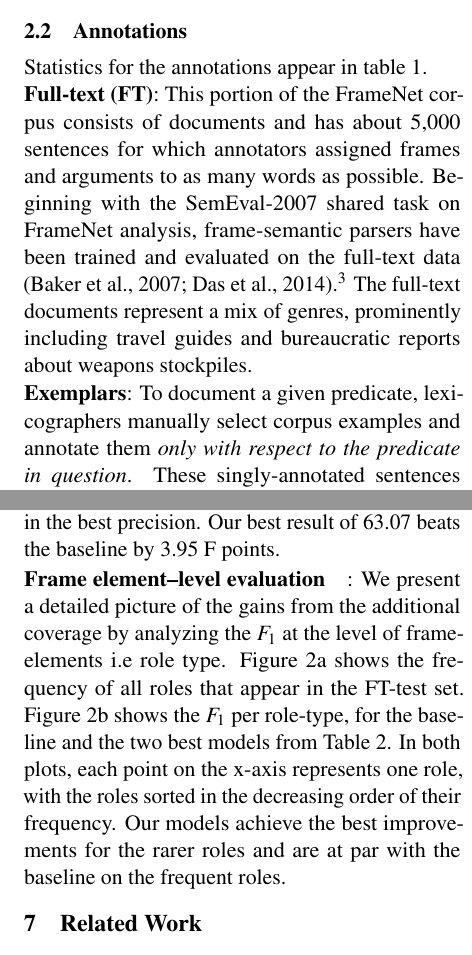
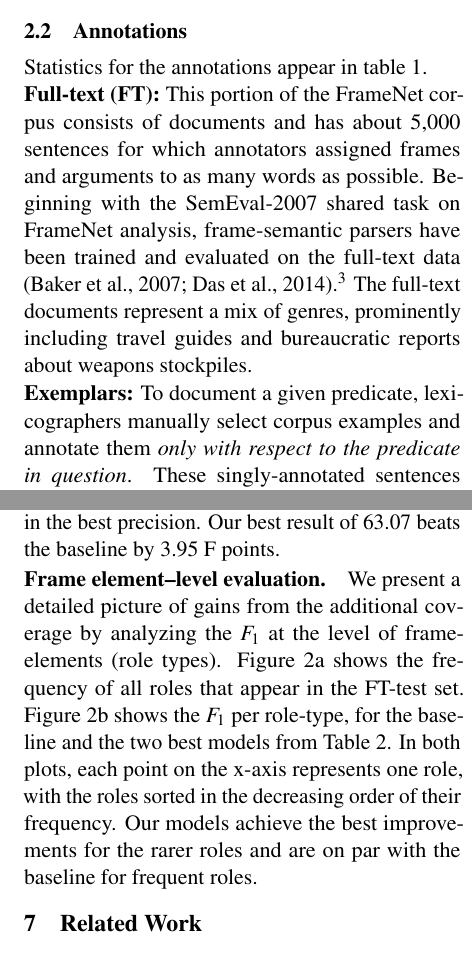
Before and after one commit to meghana-kshirsagar/acl2015, a LaTeX paper (argid_short.tex): two parts of the columns of pages 2 and 5 of 6, joined at a grey line, cut so that both start at the same text. Compiled offline with pdfLaTeX.

Commit message:
mechanics, comments

```diff
--- a/argid_short.tex
+++ b/argid_short.tex
@@ -530,7 +530,7 @@ There are 4,138 \textbf{Inheritance} and 589 \textbf{Subframe} links between rol
 
 \subsection{Annotations}
 Statistics for the annotations appear in \cref{tbl:datastats}.\\
-\textbf{Full-text (FT)}: This portion of the FrameNet corpus consists of documents and has about 5,000
+\textbf{Full-text (FT):} This portion of the FrameNet corpus consists of documents and has about 5,000
 sentences for which annotators assigned frames and arguments to as many words as possible.
 Beginning with the SemEval-2007 shared task on FrameNet analysis,
 frame-semantic parsers have been trained and evaluated on the full-text data
@@ -598,7 +598,7 @@ Roles & 2,644 & 1,420 & 4,821 & 1,224 \\
 % and a lexicographer identifies a selection, or \textbf{subcorpus}, of sentences
 % illustrating the predicate's behavior \citep{boas-05}.
 % The subcorpus sentences are then annotated, but \emph{only with respect to the predicate in question}.
-\noindent\textbf{Exemplars}: To document a given predicate, lexicographers manually select corpus examples and annotate them
+\noindent\textbf{Exemplars:} To document a given predicate, lexicographers manually select corpus examples and annotate them
 \emph{only with respect to the predicate in question}.
 These singly-annotated sentences from FrameNet are called lexicographic \textbf{exemplars}.
 %The subset of exemplars containing argument annotations is described in \cref{tbl:datastats}.
@@ -1154,12 +1155,12 @@ Here, both models use the optimal training data configuration: (FT+exemplars) bu
 We find that the model that uses the hierarchy achieves the best recall, and the PB-SRL guide features result in the
 best precision. %This result is intuitive because we expect the hierarchy to help \mk{insert good explanation here}.
 Our best result of 63.07 beats the baseline by 3.95 F points.
-\paragraph{Frame element--level evaluation}:
-We present a detailed picture of the gains from the additional coverage by analyzing the $F_1$ at the
-level of frame-elements i.e role type. Figure \ref{fig:num_inst} shows the frequency of all roles that appear in the FT-test set.
+\paragraph{Frame element--level evaluation.}
+We present a detailed picture of gains from the additional coverage by analyzing the $F_1$ at the
+level of frame-elements (role types). Figure \ref{fig:num_inst} shows the frequency of all roles that appear in the FT-test set.
 Figure \ref{fig:coolplot} shows the $F_1$ per role-type, for the baseline and the two best models from Table \ref{tbl:results}.
 In both plots, each point on the x-axis represents one role, with the roles sorted in the decreasing order of their frequency.
-Our models achieve the best improvements for the rarer roles and are at par with the baseline on the frequent roles.
+Our models achieve the best improvements for the rarer roles and are on par with the baseline for frequent roles.
 
 \finalversion{\nss{impact of automatic frames?}}
 %\subsection{Frame element--level evaluation}
```
Also changed, not shown: results_short.tex (+1 -1 lines), argid_short.tex (5 more changed lines).
